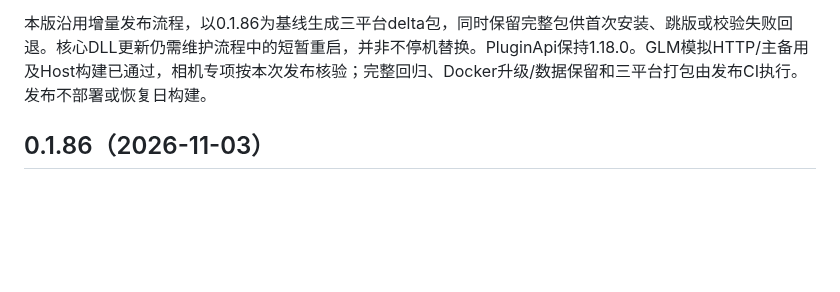
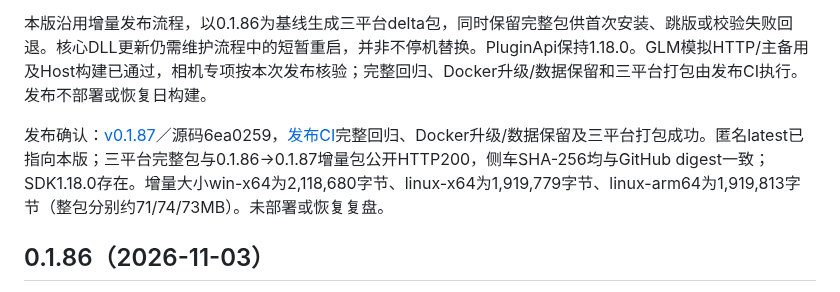
Before and after one commit to TYty0728/TraceSoul2, a Markdown page: docs/RELEASES.md, the part around the change. GitHub-like rendering; blank space fills up the shorter version.

```diff
--- a/docs/RELEASES.md
+++ b/docs/RELEASES.md
@@ -7,6 +7,8 @@
 - 同步NewAPI官方生图组织头排障与修复记录；该渠道配置修正已经独立完成，不包含任何运行密钥或用户数据。
 
 本版沿用增量发布流程，以0.1.86为基线生成三平台delta包，同时保留完整包供首次安装、跳版或校验失败回退。核心DLL更新仍需维护流程中的短暂重启，并非不停机替换。PluginApi保持1.18.0。GLM模拟HTTP/主备用及Host构建已通过，相机专项按本次发布核验；完整回归、Docker升级/数据保留和三平台打包由发布CI执行。发布不部署或恢复日构建。
+
+发布确认：[v0.1.87](https://github.com/TYty0728/TraceSoul2/releases/tag/v0.1.87)／源码6ea0259，[发布CI](https://github.com/TYty0728/TraceSoul2/actions/runs/41906182053)完整回归、Docker升级/数据保留及三平台打包成功。匿名latest已指向本版；三平台完整包与0.1.86→0.1.87增量包公开HTTP200，侧车SHA-256均与GitHub digest一致；SDK1.18.0存在。增量大小win-x64为2,118,680字节、linux-x64为1,919,779字节、linux-arm64为1,919,813字节（整包分别约71/74/73MB）。未部署或恢复复盘。
 
 ## 0.1.86（2026-11-03）
 
```
Also changed, not shown: docs/knowledge/README.md (+2 -0 lines).
